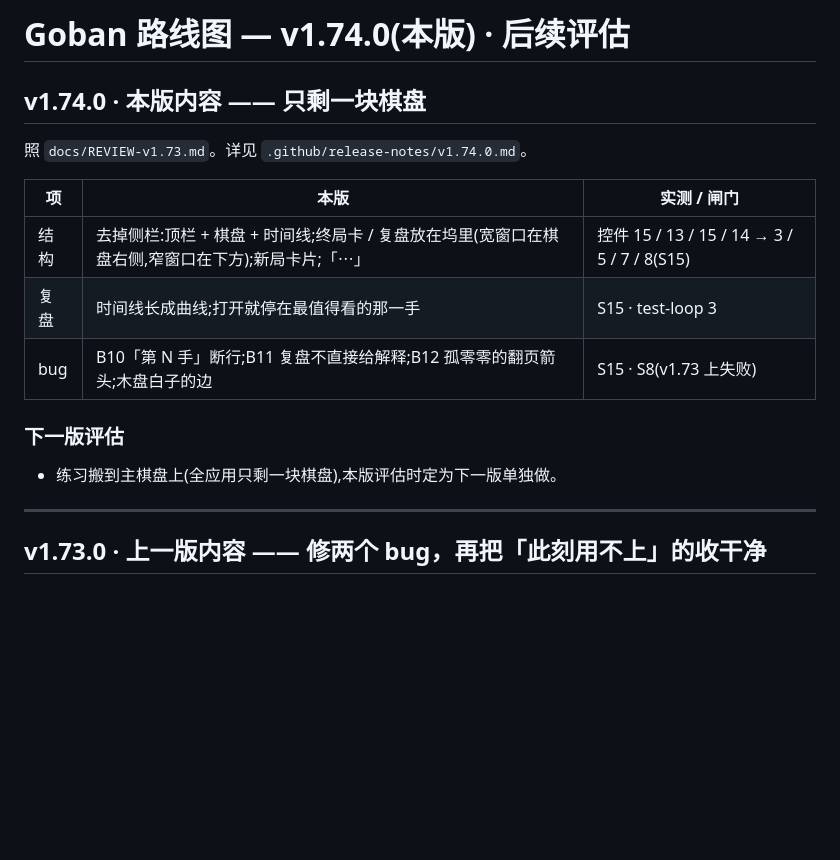
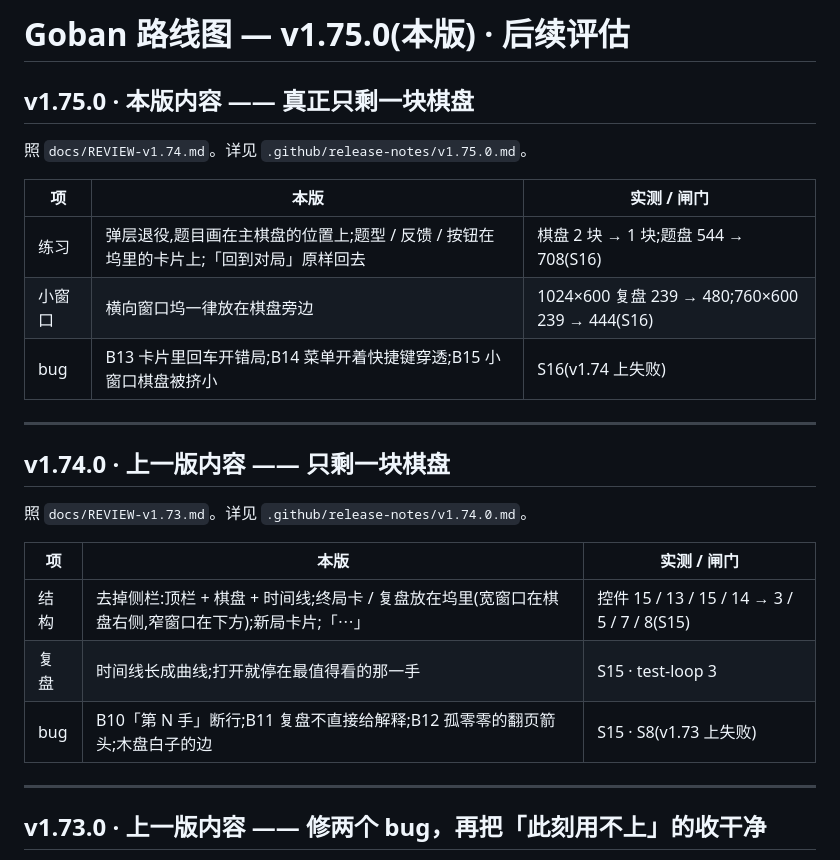
Before and after one commit to hxddh/goban, a Markdown page: docs/ROADMAP.md, the part around the change. Drawn GitHub-style; blank space fills up the shorter version.

```diff
--- a/docs/ROADMAP.md
+++ b/docs/ROADMAP.md
@@ -1,6 +1,18 @@
-# Goban 路线图 — v1.74.0(本版) · 后续评估
+# Goban 路线图 — v1.75.0(本版) · 后续评估
 
-## v1.74.0 · 本版内容 —— 只剩一块棋盘
+## v1.75.0 · 本版内容 —— 真正只剩一块棋盘
+
+照 `docs/REVIEW-v1.74.md`。详见 `.github/release-notes/v1.75.0.md`。
+
+| 项 | 本版 | 实测 / 闸门 |
+|---|---|---|
+| 练习 | 弹层退役,题目画在主棋盘的位置上;题型 / 反馈 / 按钮在坞里的卡片上;「回到对局」原样回去 | 棋盘 2 块 → 1 块;题盘 544 → 708(S16) |
+| 小窗口 | 横向窗口坞一律放在棋盘旁边 | 1024×600 复盘 239 → 480;760×600 239 → 444(S16) |
+| bug | B13 卡片里回车开错局;B14 菜单开着快捷键穿透;B15 小窗口棋盘被挤小 | S16(v1.74 上失败) |
+
+---
+
+## v1.74.0 · 上一版内容 —— 只剩一块棋盘
 
 照 `docs/REVIEW-v1.73.md`。详见 `.github/release-notes/v1.74.0.md`。
 
@@ -9,10 +21,6 @@
 | 结构 | 去掉侧栏:顶栏 + 棋盘 + 时间线;终局卡 / 复盘放在坞里(宽窗口在棋盘右侧,窄窗口在下方);新局卡片;「⋯」 | 控件 15 / 13 / 15 / 14 → 3 / 5 / 7 / 8(S15) |
 | 复盘 | 时间线长成曲线;打开就停在最值得看的那一手 | S15 · test-loop 3 |
 | bug | B10「第 N 手」断行;B11 复盘不直接给解释;B12 孤零零的翻页箭头;木盘白子的边 | S15 · S8(v1.73 上失败) |
-
-### 下一版评估
-
-- 练习搬到主棋盘上(全应用只剩一块棋盘),本版评估时定为下一版单独做。
 
 ---
 
```
Also changed, not shown: .github/release-notes/v1.75.0.md (added, +44 -0 lines), README.md (+2 -2 lines), docs/REVIEW-v1.74.md (added, +91 -0 lines), docs/screenshots/board.png, docs/screenshots/review.png, docs/screenshots/theme-day.png, docs/screenshots/theme-night.png, docs/screenshots/theme-notebook.png, docs/screenshots/theme-wood.png, 9 other files.
